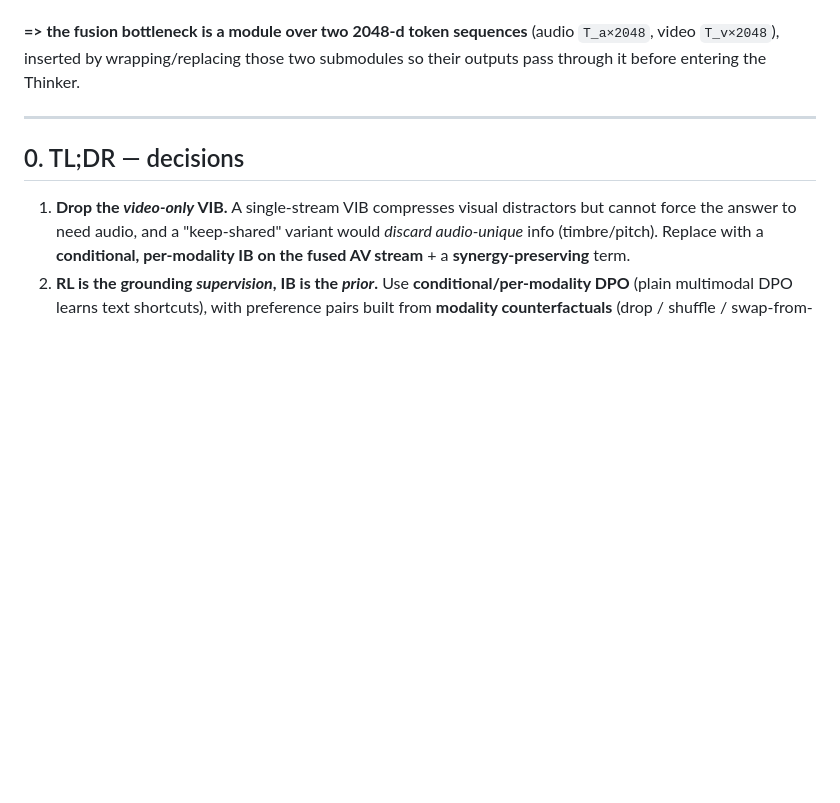
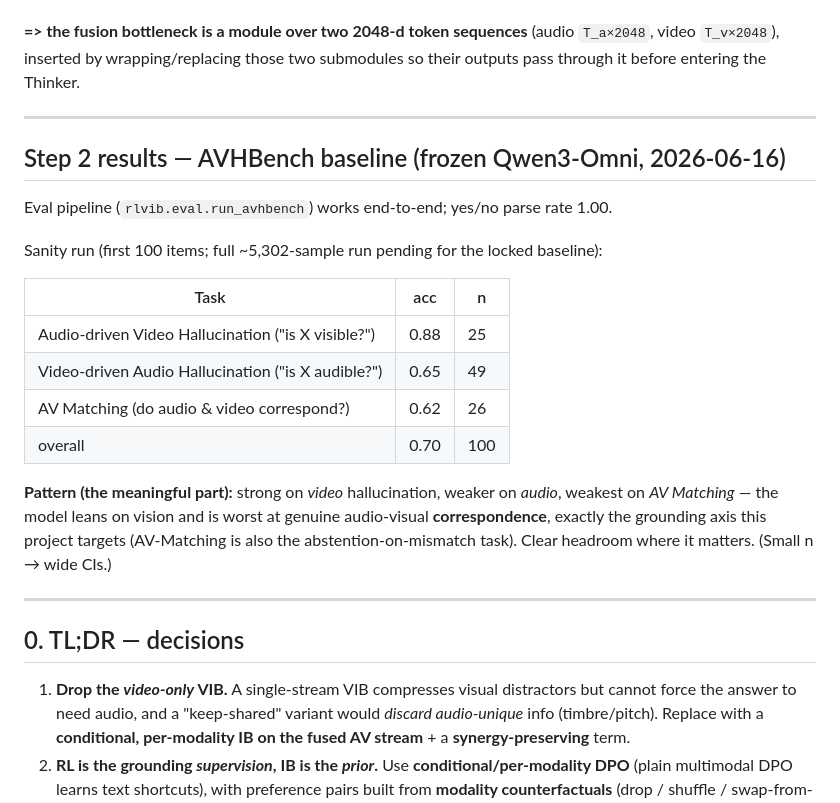
Before and after one commit to SouleimanS/RLVIB, a Markdown page: docs/research/grounding-audio-to-video.md, the part around the change. GitHub-like rendering; blank space fills up the shorter version.

Commit message:
Record Step-2 AVHBench sanity baseline

```diff
--- a/docs/research/grounding-audio-to-video.md
+++ b/docs/research/grounding-audio-to-video.md
@@ -58,6 +58,27 @@ Smoke test (`scripts/smoketest_qwen3omni.py`) **passes** on one H200.
 **=> the fusion bottleneck is a module over two 2048-d token sequences**
 (audio `T_a×2048`, video `T_v×2048`), inserted by wrapping/replacing those two
 submodules so their outputs pass through it before entering the Thinker.
+
+---
+
+## Step 2 results — AVHBench baseline (frozen Qwen3-Omni, 2026-06-16)
+
+Eval pipeline (`rlvib.eval.run_avhbench`) works end-to-end; yes/no parse rate 1.00.
+
+Sanity run (first 100 items; full ~5,302-sample run pending for the locked baseline):
+
+| Task | acc | n |
+|---|---|---|
+| Audio-driven Video Hallucination ("is X visible?") | 0.88 | 25 |
+| Video-driven Audio Hallucination ("is X audible?") | 0.65 | 49 |
+| AV Matching (do audio & video correspond?) | 0.62 | 26 |
+| overall | 0.70 | 100 |
+
+**Pattern (the meaningful part):** strong on *video* hallucination, weaker on
+*audio*, weakest on *AV Matching* — the model leans on vision and is worst at
+genuine audio-visual **correspondence**, exactly the grounding axis this project
+targets (AV-Matching is also the abstention-on-mismatch task). Clear headroom
+where it matters. (Small n → wide CIs.)
 
 ---
 
```
